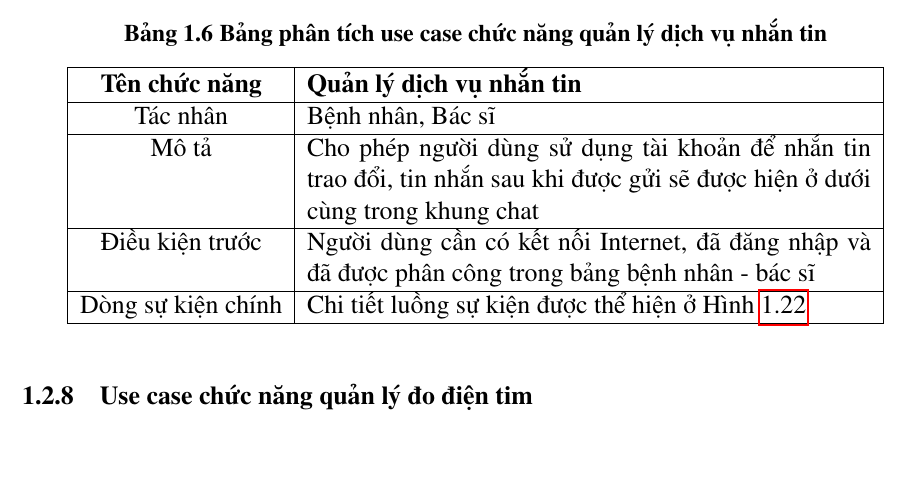
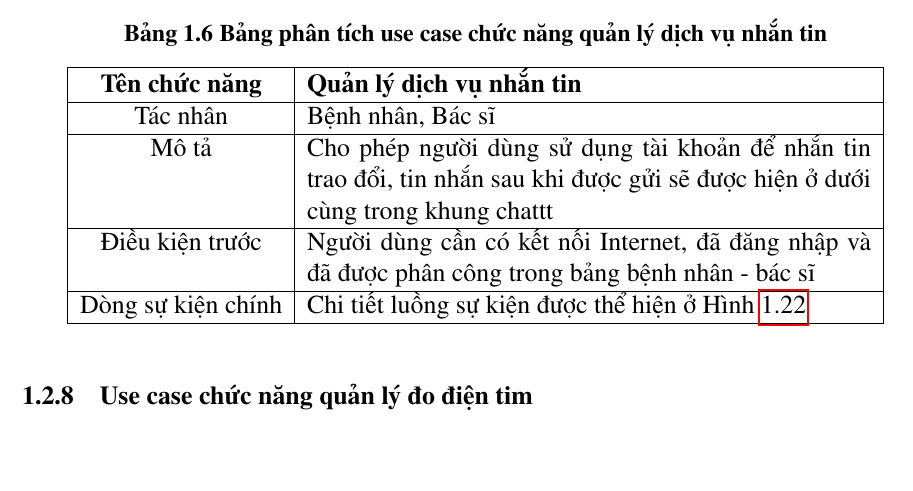
Before and after one commit to thaidmfinnick/graduation_thesis, a LaTeX thesis (latex_thesis/main.tex, which reads latex_thesis/Chapter/chapter1.tex): part of page 34 of 190, cut so that both start at the same text. Compiled offline with pdfLaTeX.

```diff
--- a/latex_thesis/Chapter/chapter1.tex
+++ b/latex_thesis/Chapter/chapter1.tex
@@ -276,7 +276,7 @@
       Tác nhân & Bệnh nhân, Bác sĩ \\
       \hline
       Mô tả & Cho phép người dùng sử dụng tài khoản để nhắn tin trao đổi, tin nhắn sau khi được gửi sẽ được
-      hiện ở dưới cùng trong khung chat \\
+      hiện ở dưới cùng trong khung chattt \\
       \hline
       Điều kiện trước & Người dùng cần có kết nối Internet, đã đăng nhập và đã được phân công trong bảng bệnh nhân - bác sĩ \\
       \hline
```
